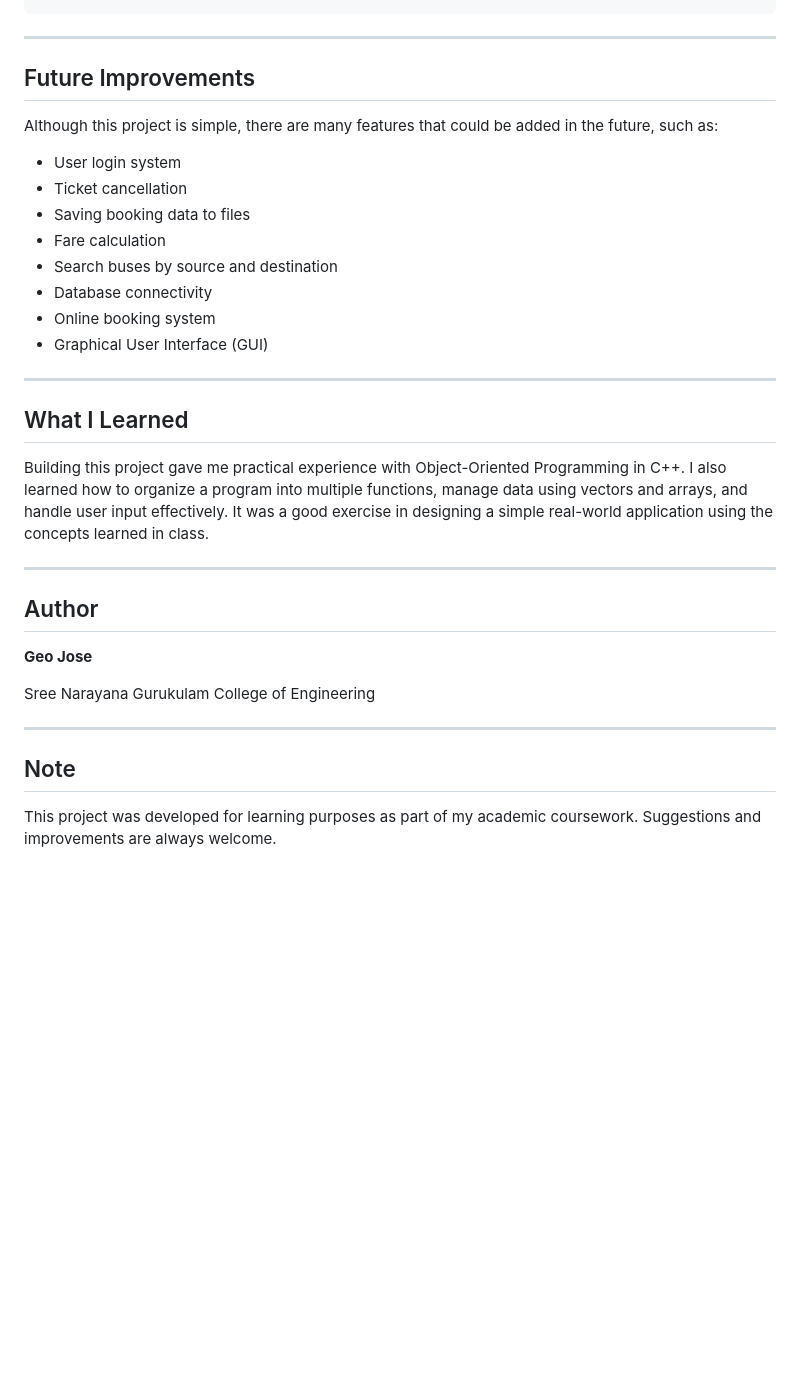
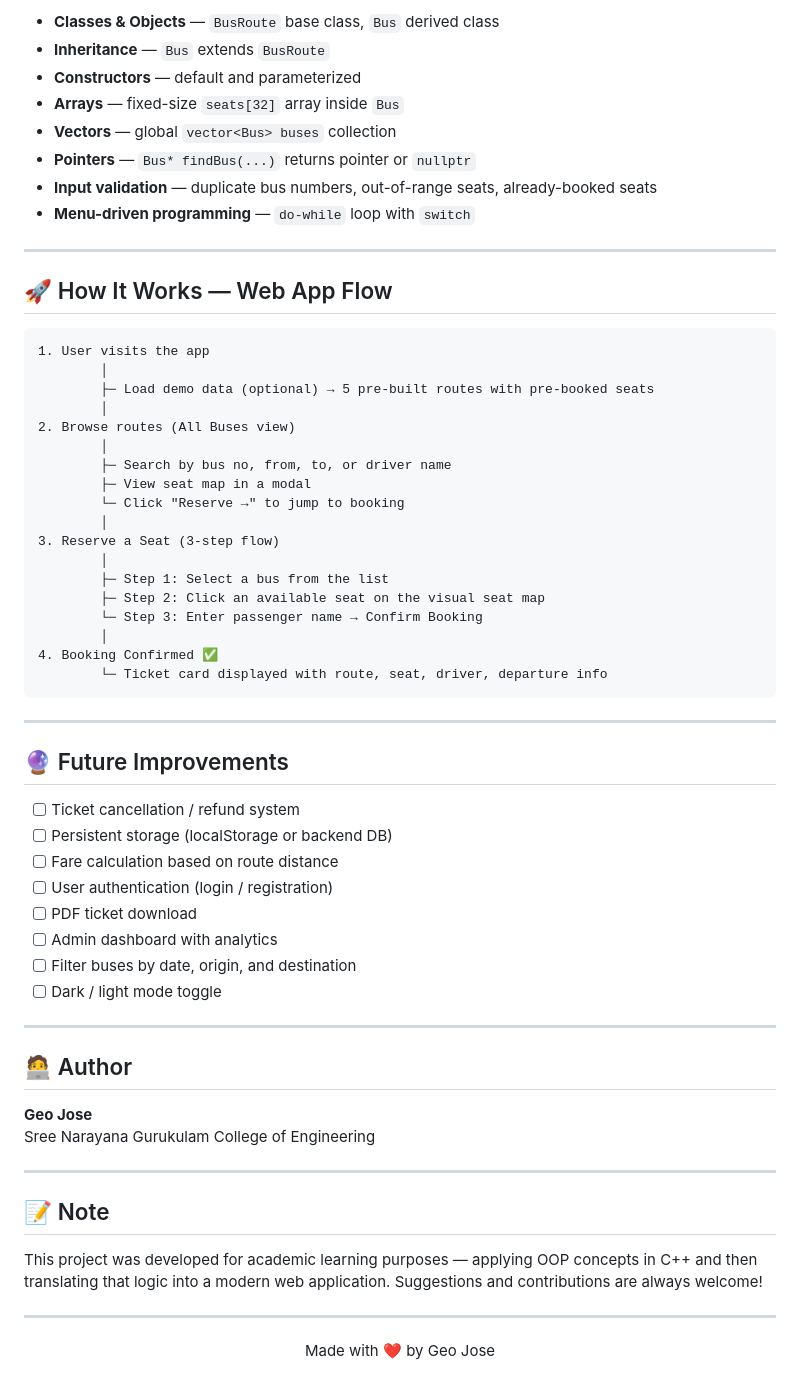
Before and after one commit to geojose911/Bus-Reservation, a Markdown page: README.md, the part around one of its changes. Rendered like a GitHub page; blank space fills up the shorter version.

````diff
--- a/README.md
+++ b/README.md
@@ -111,36 +155,63 @@ reservation.exe
+- **Classes & Objects** — `BusRoute` base class, `Bus` derived class
+- **Inheritance** — `Bus` extends `BusRoute`
+- **Constructors** — default and parameterized
+- **Arrays** — fixed-size `seats[32]` array inside `Bus`
+- **Vectors** — global `vector<Bus> buses` collection
+- **Pointers** — `Bus* findBus(...)` returns pointer or `nullptr`
+- **Input validation** — duplicate bus numbers, out-of-range seats, already-booked seats
+- **Menu-driven programming** — `do-while` loop with `switch`
+
+---
+
+## 🚀 How It Works — Web App Flow
+
+```
+1. User visits the app
+        │
+        ├─ Load demo data (optional) → 5 pre-built routes with pre-booked seats
+        │
+2. Browse routes (All Buses view)
+        │
+        ├─ Search by bus no, from, to, or driver name
+        ├─ View seat map in a modal
+        └─ Click "Reserve →" to jump to booking
+        │
+3. Reserve a Seat (3-step flow)
+        │
+        ├─ Step 1: Select a bus from the list
+        ├─ Step 2: Click an available seat on the visual seat map
+        └─ Step 3: Enter passenger name → Confirm Booking
+        │
+4. Booking Confirmed ✅
+        └─ Ticket card displayed with route, seat, driver, departure info
 ```
 
 ---
 
-## Future Improvements
+## 🔮 Future Improvements
 
-Although this project is simple, there are many features that could be added in the future, such as:
-
-- User login system
-- Ticket cancellation
-- Saving booking data to files
-- Fare calculation
-- Search buses by source and destination
-- Database connectivity
-- Online booking system
-- Graphical User Interface (GUI)
+- [ ] Ticket cancellation / refund system
+- [ ] Persistent storage (localStorage or backend DB)
+- [ ] Fare calculation based on route distance
+- [ ] User authentication (login / registration)
+- [ ] PDF ticket download
+- [ ] Admin dashboard with analytics
+- [ ] Filter buses by date, origin, and destination
+- [ ] Dark / light mode toggle
 
 ---
 
-## What I Learned
-
-Building this project gave me practical experience with Object-Oriented Programming in C++. I also learned how to organize a program into multiple functions, manage data using vectors and arrays, and handle user input effectively. It was a good exercise in designing a simple real-world application using the concepts learned in class.
-
----
-
-## Author
+## 🧑‍💻 Author
 
 **Geo Jose**
-
 Sree Narayana Gurukulam College of Engineering
 
 ---
 
-## Note
+## 📝 Note
 
-This project was developed for learning purposes as part of my academic coursework. Suggestions and improvements are always welcome.
+This project was developed for academic learning purposes — applying OOP concepts in C++ and then translating that logic into a modern web application. Suggestions and contributions are always welcome!
+
+---
+
+<p align="center">Made with ❤️ by Geo Jose</p>
````
Also changed, not shown: other parts of README.md (+116 -72 lines).
